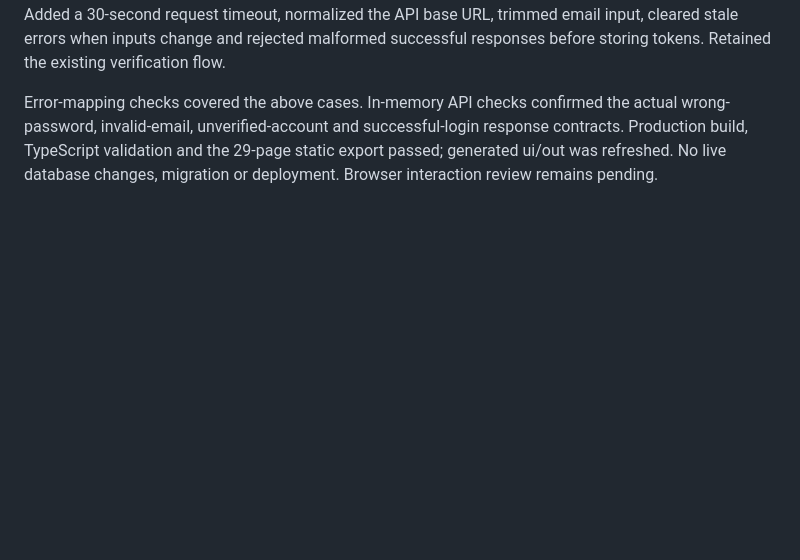
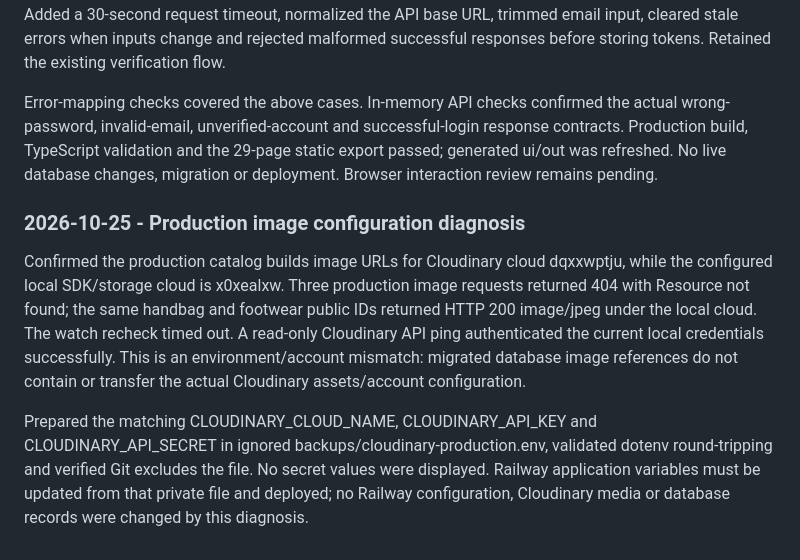
Before and after one commit to ibugithub/Rs-Trade, a Markdown page: goals/restructure-progress.md, the part around the change. Rendered like a GitHub page; blank space fills up the shorter version.

```diff
--- a/goals/restructure-progress.md
+++ b/goals/restructure-progress.md
@@ -591,3 +591,8 @@ In-memory checks covered inherited display, exact matching, custom remainder/reu
 Fixed email sign-in reading only response.data.error while Django sends invalid credentials under non_field_errors and validation messages under field names. Added safe error normalization for those formats plus detail, verification, connection failure, timeouts, rate limits, malformed responses and server failures. All failures now receive a nonempty inline alert/toast message; server error bodies are not shown. Added a 30-second request timeout, normalized the API base URL, trimmed email input, cleared stale errors when inputs change and rejected malformed successful responses before storing tokens. Retained the existing verification flow.
 
 Error-mapping checks covered the above cases. In-memory API checks confirmed the actual wrong-password, invalid-email, unverified-account and successful-login response contracts. Production build, TypeScript validation and the 29-page static export passed; generated ui/out was refreshed. No live database changes, migration or deployment. Browser interaction review remains pending.
+
+### 2026-10-25 - Production image configuration diagnosis
+Confirmed the production catalog builds image URLs for Cloudinary cloud dqxxwptju, while the configured local SDK/storage cloud is x0xealxw. Three production image requests returned 404 with Resource not found; the same handbag and footwear public IDs returned HTTP 200 image/jpeg under the local cloud. The watch recheck timed out. A read-only Cloudinary API ping authenticated the current local credentials successfully. This is an environment/account mismatch: migrated database image references do not contain or transfer the actual Cloudinary assets/account configuration.
+
+Prepared the matching CLOUDINARY_CLOUD_NAME, CLOUDINARY_API_KEY and CLOUDINARY_API_SECRET in ignored backups/cloudinary-production.env, validated dotenv round-tripping and verified Git excludes the file. No secret values were displayed. Railway application variables must be updated from that private file and deployed; no Railway configuration, Cloudinary media or database records were changed by this diagnosis.
```
Also changed, not shown: .kilo/plans/rs-trade-website-modification-plan.md (deleted, +0 -152 lines).
